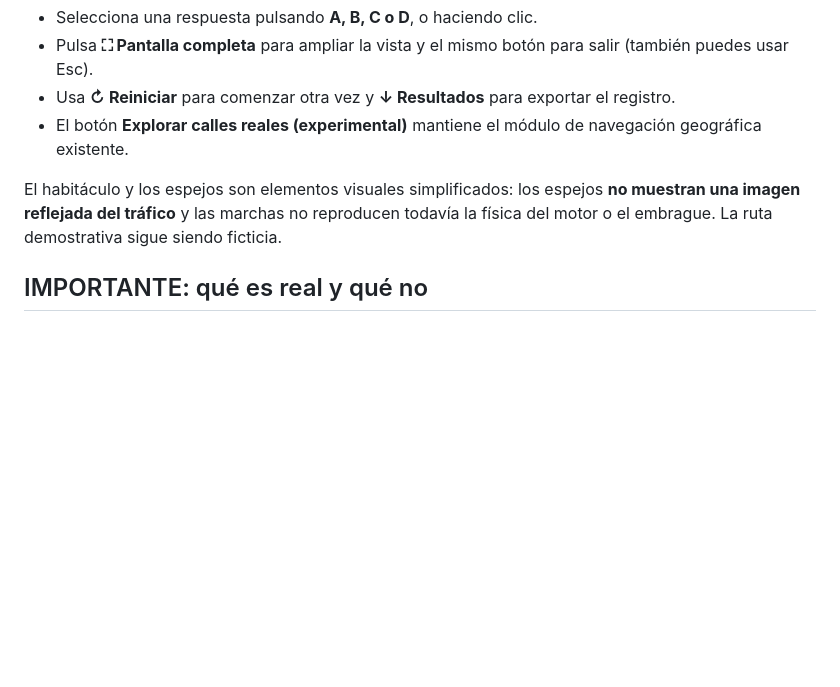
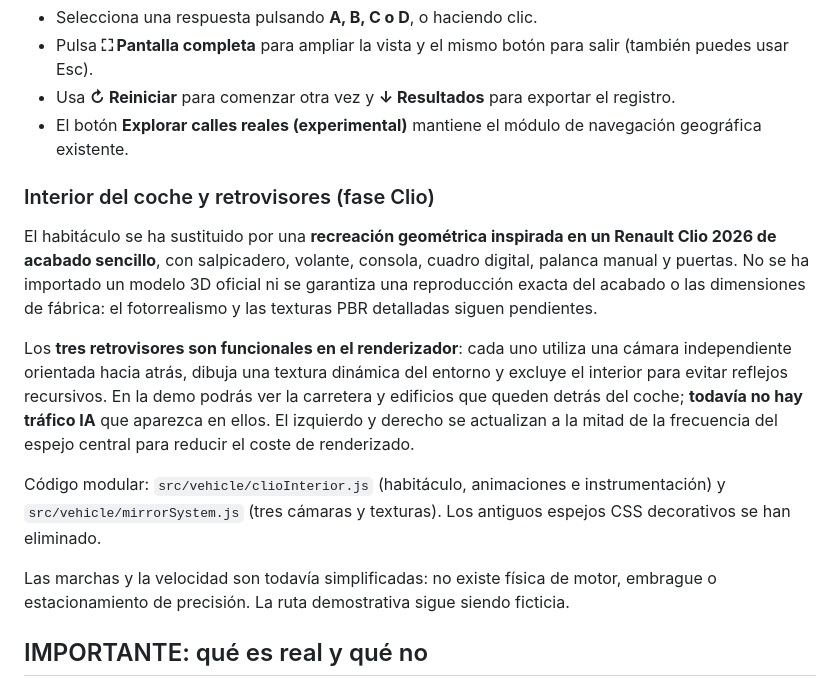
Before and after one commit to toninow/SimpracTest, a Markdown page: README.md, the part around the change. Drawn GitHub-style; blank space fills up the shorter version.

Commit message:
Documentar interior Clio y espejos renderizados con sus límites actuales

```diff
--- a/README.md
+++ b/README.md
@@ -13,7 +13,15 @@ La interfaz ocupa toda la ventana: carretera y habitáculo simplificado (volante
 - Usa **↻ Reiniciar** para comenzar otra vez y **↓ Resultados** para exportar el registro.
 - El botón **Explorar calles reales (experimental)** mantiene el módulo de navegación geográfica existente.
 
-El habitáculo y los espejos son elementos visuales simplificados: los espejos **no muestran una imagen reflejada del tráfico** y las marchas no reproducen todavía la física del motor o el embrague. La ruta demostrativa sigue siendo ficticia.
+### Interior del coche y retrovisores (fase Clio)
+
+El habitáculo se ha sustituido por una **recreación geométrica inspirada en un Renault Clio 2026 de acabado sencillo**, con salpicadero, volante, consola, cuadro digital, palanca manual y puertas. No se ha importado un modelo 3D oficial ni se garantiza una reproducción exacta del acabado o las dimensiones de fábrica: el fotorrealismo y las texturas PBR detalladas siguen pendientes.
+
+Los **tres retrovisores son funcionales en el renderizador**: cada uno utiliza una cámara independiente orientada hacia atrás, dibuja una textura dinámica del entorno y excluye el interior para evitar reflejos recursivos. En la demo podrás ver la carretera y edificios que queden detrás del coche; **todavía no hay tráfico IA** que aparezca en ellos. El izquierdo y derecho se actualizan a la mitad de la frecuencia del espejo central para reducir el coste de renderizado.
+
+Código modular: `src/vehicle/clioInterior.js` (habitáculo, animaciones e instrumentación) y `src/vehicle/mirrorSystem.js` (tres cámaras y texturas). Los antiguos espejos CSS decorativos se han eliminado.
+
+Las marchas y la velocidad son todavía simplificadas: no existe física de motor, embrague o estacionamiento de precisión. La ruta demostrativa sigue siendo ficticia.
 
 ## IMPORTANTE: qué es real y qué no
 
```
